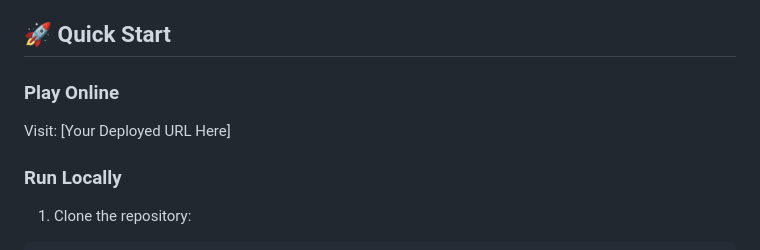
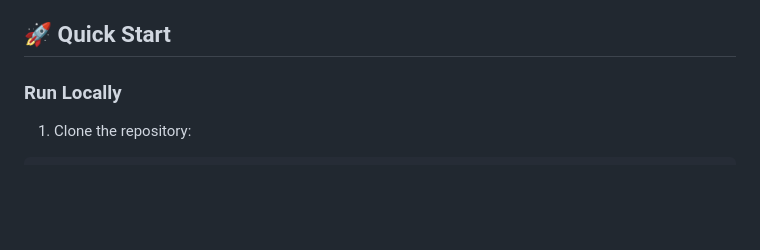
Before and after one commit to SyedAhmedAliRaza/Midnight-Murder-Mystery, a Markdown page: README.md, the part around the change. GitHub-like rendering; blank space fills up the shorter version.

Commit message:
Update README to remove online play instructions
Removed online play section from README.

```diff
--- a/README.md
+++ b/README.md
@@ -28,9 +28,6 @@ You're a detective investigating a murder at a crime scene desk. With only 5 min
 - **Progressive Web App:** Install on any device, works offline
 
 ## 🚀 Quick Start
-
-### Play Online
-Visit: [Your Deployed URL Here]
 
 ### Run Locally
 
```
